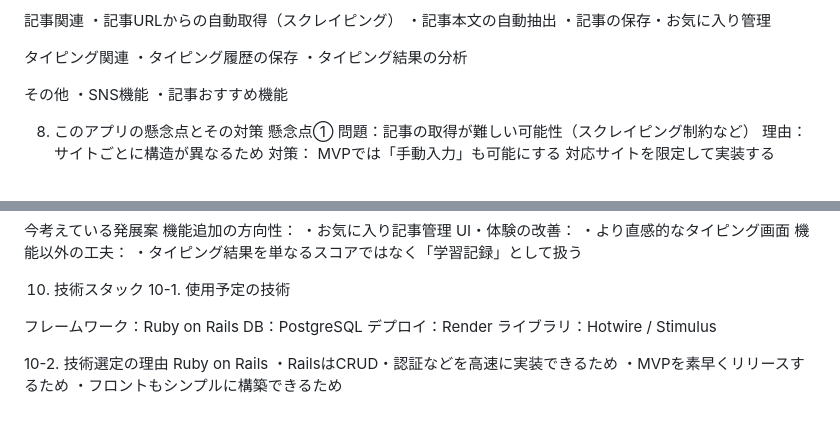
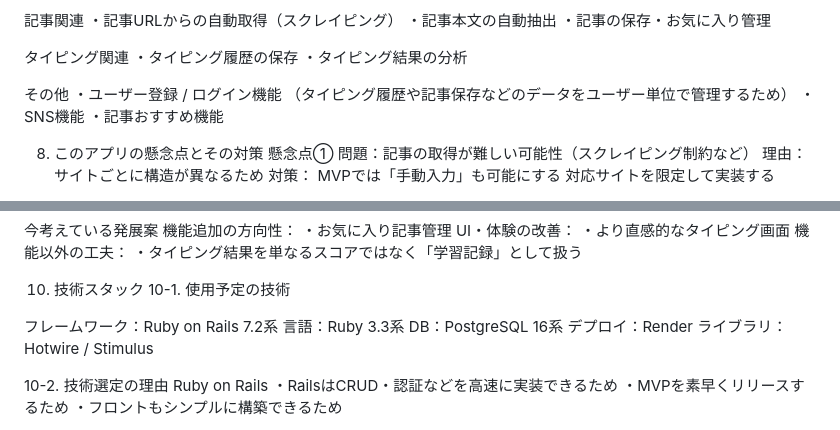
Before and after one commit to umizu-commits/typing-article-app, a Markdown page: README.md, 2 parts joined by grey strips. Drawn GitHub-style.

Commit message:
README修正（レビュー対応）

```diff
--- a/README.md
+++ b/README.md
@@ -178,6 +178,8 @@ MVPで作る機能
 ・タイピング結果の分析
 
 その他
+・ユーザー登録 / ログイン機能
+（タイピング履歴や記事保存などのデータをユーザー単位で管理するため）
 ・SNS機能
 ・記事おすすめ機能
 
@@ -237,8 +239,9 @@ UI・体験の改善：
 10. 技術スタック
 10-1. 使用予定の技術
 
-フレームワーク：Ruby on Rails
-DB：PostgreSQL
+フレームワーク：Ruby on Rails 7.2系
+言語：Ruby 3.3系
+DB：PostgreSQL 16系
 デプロイ：Render
 ライブラリ：Hotwire / Stimulus
 
```
